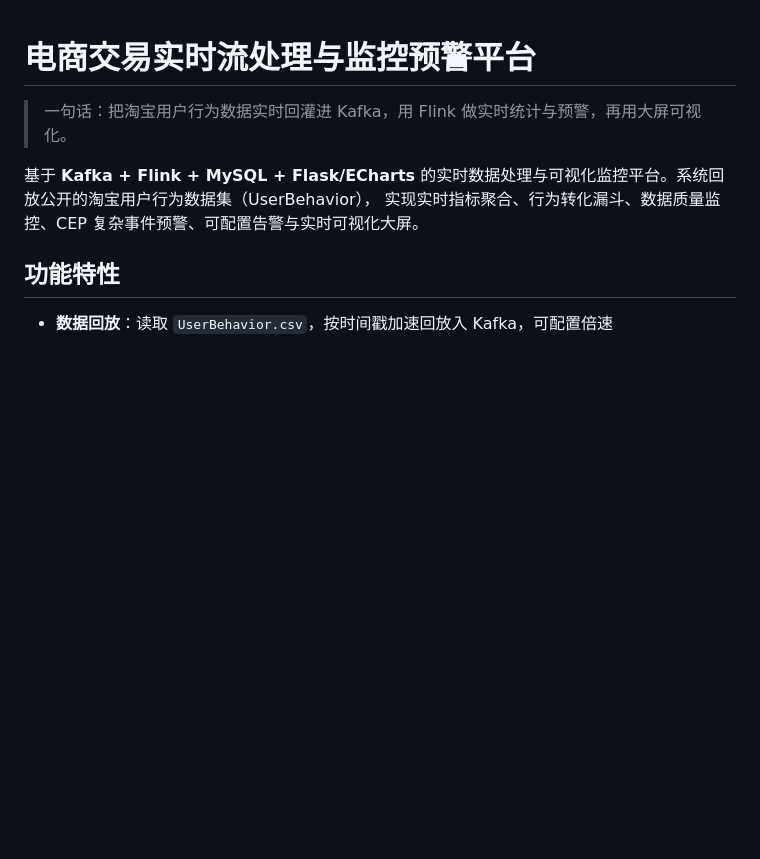
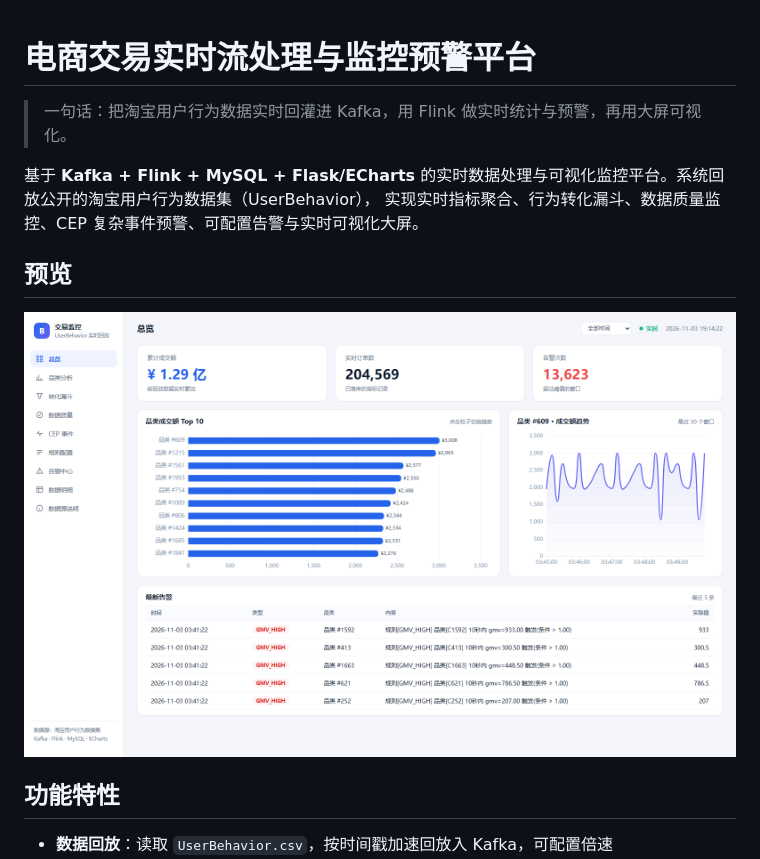
Before and after one commit to angelddsc/flink-realtime-ecommerce-platform, a Markdown page: README.md, the part around the change. Rendered like a GitHub page; pictures changed too: docs/dashboard.png (added); blank space fills up the shorter version.

Commit message:
docs: 增加大屏预览截图

```diff
--- a/README.md
+++ b/README.md
@@ -4,6 +4,10 @@
 
 基于 **Kafka + Flink + MySQL + Flask/ECharts** 的实时数据处理与可视化监控平台。系统回放公开的淘宝用户行为数据集（UserBehavior），
 实现实时指标聚合、行为转化漏斗、数据质量监控、CEP 复杂事件预警、可配置告警与实时可视化大屏。
+
+## 预览
+
+![监控大屏预览](docs/dashboard.png)
 
 ## 功能特性
 
```
